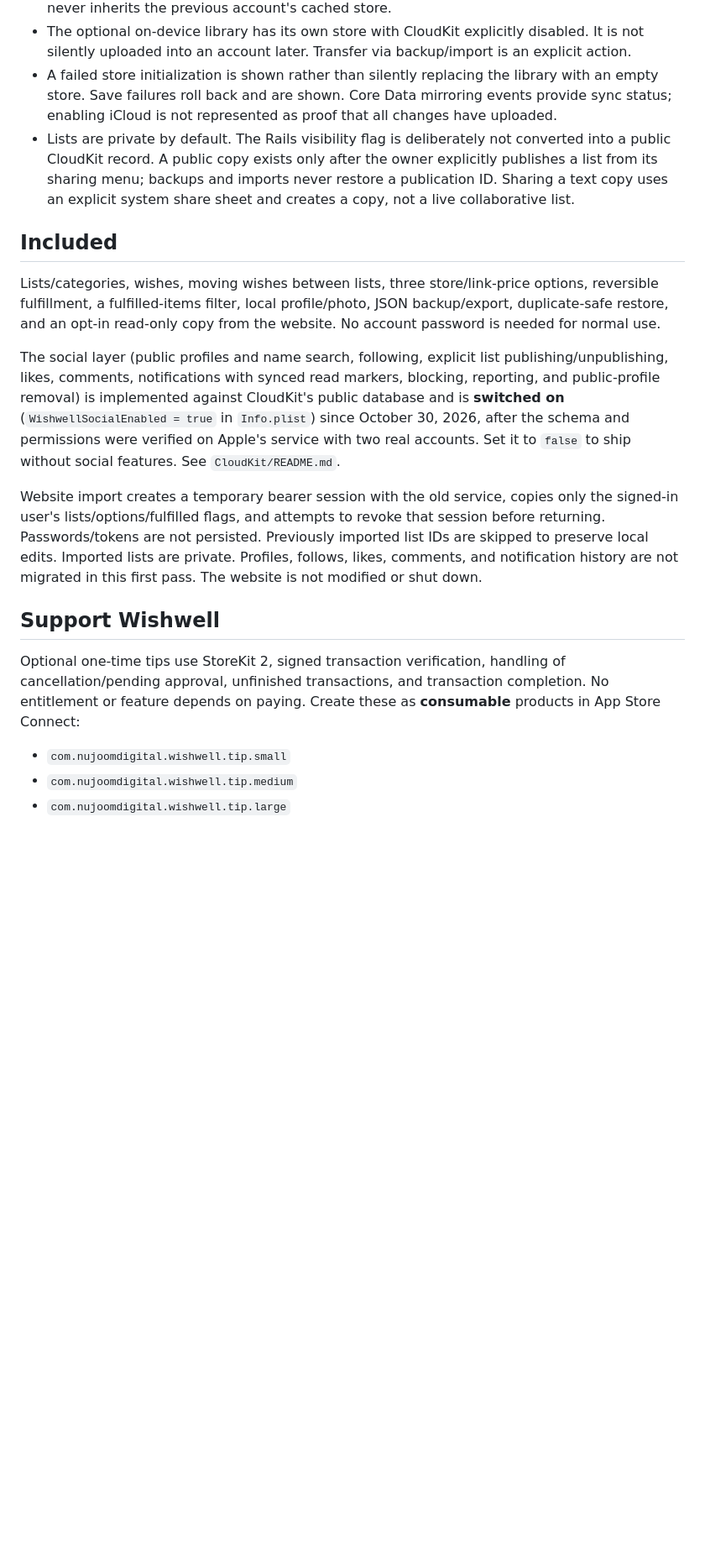
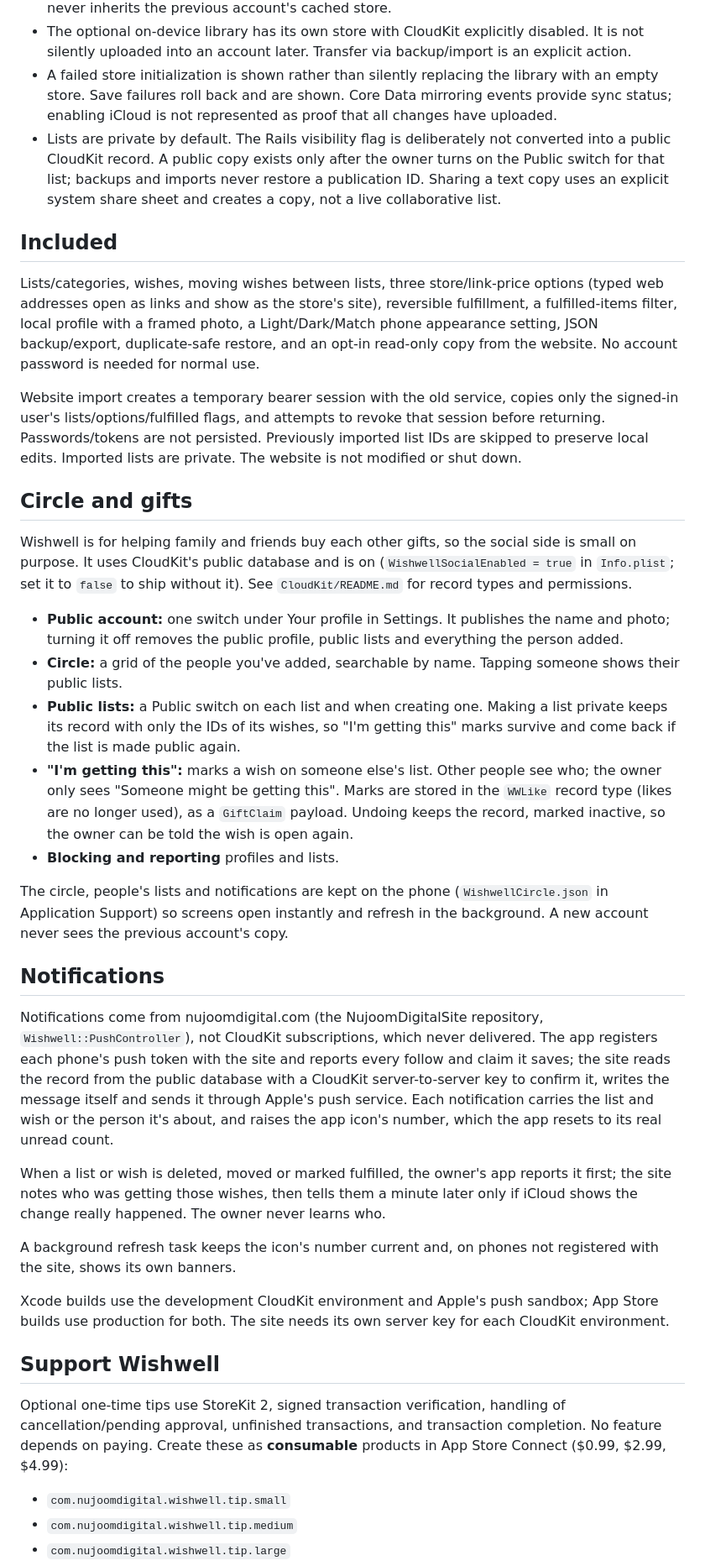
Before and after one commit to moenegm/wishlist, a Markdown page: ios/WishwellCloud/README.md, the part around one of its changes. Shown at 84% size. Drawn GitHub-style; blank space fills up the shorter version.

Commit message:
Update notes and App Store privacy answers for the circle, gift marks and website notifications

```diff
--- a/ios/WishwellCloud/README.md
+++ b/ios/WishwellCloud/README.md
@@ -10,19 +10,39 @@ This is a separate iPhone/iPad app while the Rails-backed app in `../Wishwell` r
 - The local store URL is partitioned by a SHA-256 digest of the CloudKit user record ID. Account-change notifications close the displayed library; reopening verifies the matching identity. A device's unchanged iCloud Drive identity permits an offline reopen of an already verified account when the user record lookup fails specifically for network reasons. A new identity never inherits the previous account's cached store.
 - The optional on-device library has its own store with CloudKit explicitly disabled. It is not silently uploaded into an account later. Transfer via backup/import is an explicit action.
 - A failed store initialization is shown rather than silently replacing the library with an empty store. Save failures roll back and are shown. Core Data mirroring events provide sync status; enabling iCloud is not represented as proof that all changes have uploaded.
-- Lists are private by default. The Rails visibility flag is deliberately not converted into a public CloudKit record. A public copy exists only after the owner explicitly publishes a list from its sharing menu; backups and imports never restore a publication ID. Sharing a text copy uses an explicit system share sheet and creates a copy, not a live collaborative list.
+- Lists are private by default. The Rails visibility flag is deliberately not converted into a public CloudKit record. A public copy exists only after the owner turns on the Public switch for that list; backups and imports never restore a publication ID. Sharing a text copy uses an explicit system share sheet and creates a copy, not a live collaborative list.
 
 ## Included
 
-Lists/categories, wishes, moving wishes between lists, three store/link-price options, reversible fulfillment, a fulfilled-items filter, local profile/photo, JSON backup/export, duplicate-safe restore, and an opt-in read-only copy from the website. No account password is needed for normal use.
+Lists/categories, wishes, moving wishes between lists, three store/link-price options (typed web addresses open as links and show as the store's site), reversible fulfillment, a fulfilled-items filter, local profile with a framed photo, a Light/Dark/Match phone appearance setting, JSON backup/export, duplicate-safe restore, and an opt-in read-only copy from the website. No account password is needed for normal use.
 
-The social layer (public profiles and name search, following, explicit list publishing/unpublishing, likes, comments, notifications with synced read markers, blocking, reporting, and public-profile removal) is implemented against CloudKit's public database and is **switched on** (`WishwellSocialEnabled = true` in `Info.plist`) since October 30, 2026, after the schema and permissions were verified on Apple's service with two real accounts. Set it to `false` to ship without social features. See `CloudKit/README.md`.
+Website import creates a temporary bearer session with the old service, copies only the signed-in user's lists/options/fulfilled flags, and attempts to revoke that session before returning. Passwords/tokens are not persisted. Previously imported list IDs are skipped to preserve local edits. Imported lists are private. The website is not modified or shut down.
 
-Website import creates a temporary bearer session with the old service, copies only the signed-in user's lists/options/fulfilled flags, and attempts to revoke that session before returning. Passwords/tokens are not persisted. Previously imported list IDs are skipped to preserve local edits. Imported lists are private. Profiles, follows, likes, comments, and notification history are not migrated in this first pass. The website is not modified or shut down.
+## Circle and gifts
+
+Wishwell is for helping family and friends buy each other gifts, so the social side is small on purpose. It uses CloudKit's public database and is on (`WishwellSocialEnabled = true` in `Info.plist`; set it to `false` to ship without it). See `CloudKit/README.md` for record types and permissions.
+
+- **Public account:** one switch under Your profile in Settings. It publishes the name and photo; turning it off removes the public profile, public lists and everything the person added.
+- **Circle:** a grid of the people you've added, searchable by name. Tapping someone shows their public lists.
+- **Public lists:** a Public switch on each list and when creating one. Making a list private keeps its record with only the IDs of its wishes, so "I'm getting this" marks survive and come back if the list is made public again.
+- **"I'm getting this":** marks a wish on someone else's list. Other people see who; the owner only sees "Someone might be getting this". Marks are stored in the `WWLike` record type (likes are no longer used), as a `GiftClaim` payload. Undoing keeps the record, marked inactive, so the owner can be told the wish is open again.
+- **Blocking and reporting** profiles and lists.
+
+The circle, people's lists and notifications are kept on the phone (`WishwellCircle.json` in Application Support) so screens open instantly and refresh in the background. A new account never sees the previous account's copy.
+
+## Notifications
+
+Notifications come from nujoomdigital.com (the NujoomDigitalSite repository, `Wishwell::PushController`), not CloudKit subscriptions, which never delivered. The app registers each phone's push token with the site and reports every follow and claim it saves; the site reads the record from the public database with a CloudKit server-to-server key to confirm it, writes the message itself and sends it through Apple's push service. Each notification carries the list and wish or the person it's about, and raises the app icon's number, which the app resets to its real unread count.
+
+When a list or wish is deleted, moved or marked fulfilled, the owner's app reports it first; the site notes who was getting those wishes, then tells them a minute later only if iCloud shows the change really happened. The owner never learns who.
+
+A background refresh task keeps the icon's number current and, on phones not registered with the site, shows its own banners.
+
+Xcode builds use the development CloudKit environment and Apple's push sandbox; App Store builds use production for both. The site needs its own server key for each CloudKit environment.
 
 ## Support Wishwell
 
-Optional one-time tips use StoreKit 2, signed transaction verification, handling of cancellation/pending approval, unfinished transactions, and transaction completion. No entitlement or feature depends on paying. Create these as **consumable** products in App Store Connect:
+Optional one-time tips use StoreKit 2, signed transaction verification, handling of cancellation/pending approval, unfinished transactions, and transaction completion. No feature depends on paying. Create these as **consumable** products in App Store Connect ($0.99, $2.99, $4.99):
 
 - `com.nujoomdigital.wishwell.tip.small`
 - `com.nujoomdigital.wishwell.tip.medium`
```
Also changed, not shown: other parts of ios/WishwellCloud/README.md (+14 -32 lines), 2 other files.
